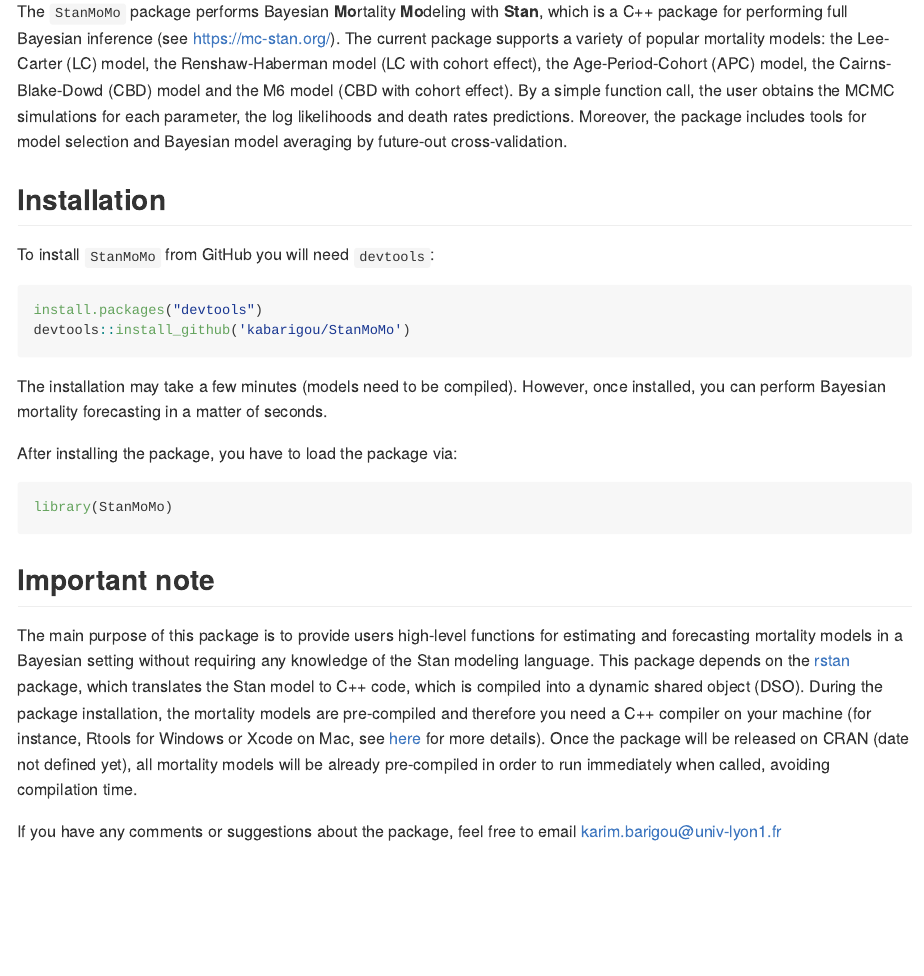
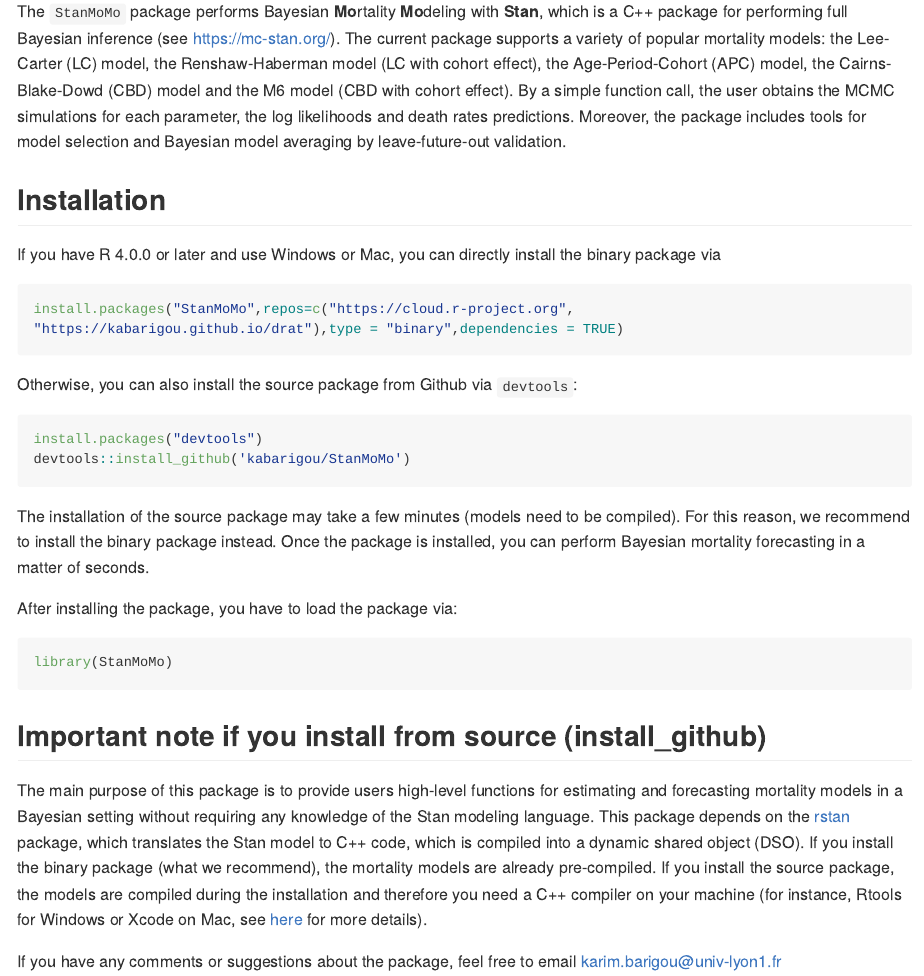
Before and after one commit to kabarigou/StanMoMo, an R Markdown document (README.Rmd): the page in a window 1100 px wide, from 110 px down. The pictures show the output file README.md that the author committed with the source, drawn offline in the style of GitHub; badge pictures from the web are left out.

Commit message:
Updated README. Now StanMoMo can be installed from the binary package without compilation.

````diff
--- a/README.Rmd
+++ b/README.Rmd
@@ -7,25 +7,29 @@
 knitr::opts_chunk$set(echo = TRUE)
 ```
 
-The `StanMoMo` package performs Bayesian **Mo**rtality **Mo**deling with **Stan**, which is a C++ package for performing full Bayesian inference (see <https://mc-stan.org/>). The current package supports a variety of popular mortality models: the Lee-Carter (LC) model, the Renshaw-Haberman model (LC with cohort effect), the Age-Period-Cohort (APC) model, the Cairns-Blake-Dowd (CBD) model and the M6 model (CBD with cohort effect). By a simple function call, the user obtains the MCMC simulations for each parameter, the log likelihoods and death rates predictions. Moreover, the package includes tools for model selection and Bayesian model averaging by future-out cross-validation.
+The `StanMoMo` package performs Bayesian **Mo**rtality **Mo**deling with **Stan**, which is a C++ package for performing full Bayesian inference (see <https://mc-stan.org/>). The current package supports a variety of popular mortality models: the Lee-Carter (LC) model, the Renshaw-Haberman model (LC with cohort effect), the Age-Period-Cohort (APC) model, the Cairns-Blake-Dowd (CBD) model and the M6 model (CBD with cohort effect). By a simple function call, the user obtains the MCMC simulations for each parameter, the log likelihoods and death rates predictions. Moreover, the package includes tools for model selection and Bayesian model averaging by leave-future-out validation.
 
 ## Installation
 
-To install `StanMoMo` from GitHub you will need `devtools`:
-
+If you have R 4.0.0 or later and use Windows or Mac, you can directly install the binary package via
+``` r
+install.packages("StanMoMo",repos=c("https://cloud.r-project.org",
+"https://kabarigou.github.io/drat"),type = "binary",dependencies = TRUE)
+```
+Otherwise, you can also install the source package from Github via `devtools`:
 ``` r
 install.packages("devtools")
 devtools::install_github('kabarigou/StanMoMo')
 ```
-The installation may take a few minutes (models need to be compiled). However, once installed, you can perform Bayesian mortality forecasting in a matter of seconds.
+The installation of the source package may take a few minutes (models need to be compiled). For this reason, we recommend to install the binary package instead. Once the package is installed, you can perform Bayesian mortality forecasting in a matter of seconds.
 
 After installing the package, you have to load the package via:
-```{r}
+```r
 library(StanMoMo)
 ```
 
-## Important note
+## Important note if you install from source (install_github)
 
-The main purpose of this package is to provide users high-level functions for estimating and forecasting mortality models in a Bayesian setting without requiring any knowledge of the Stan modeling language. This package depends on the [rstan](https://mc-stan.org/rstan/) package, which translates the Stan model to C++ code, which is compiled into a dynamic shared object (DSO). During the package installation, the mortality models are pre-compiled and therefore you need a C++ compiler on your machine (for instance, Rtools for Windows or Xcode on Mac, see [here](https://github.com/stan-dev/rstan/wiki/RStan-Getting-Started) for more details). Once the package will be released on CRAN (date not defined yet), all mortality models will be already pre-compiled in order to run immediately when called, avoiding compilation time.
+The main purpose of this package is to provide users high-level functions for estimating and forecasting mortality models in a Bayesian setting without requiring any knowledge of the Stan modeling language. This package depends on the [rstan](https://mc-stan.org/rstan/) package, which translates the Stan model to C++ code, which is compiled into a dynamic shared object (DSO). If you install the binary package (what we recommend), the mortality models are already pre-compiled. If you install the source package, the models are compiled during the installation and therefore you need a C++ compiler on your machine (for instance, Rtools for Windows or Xcode on Mac, see [here](https://github.com/stan-dev/rstan/wiki/RStan-Getting-Started) for more details).
 
 If you have any comments or suggestions about the package, feel free to email <karim.barigou@univ-lyon1.fr>
````
Also changed, not shown: README.md, 1 other file.
